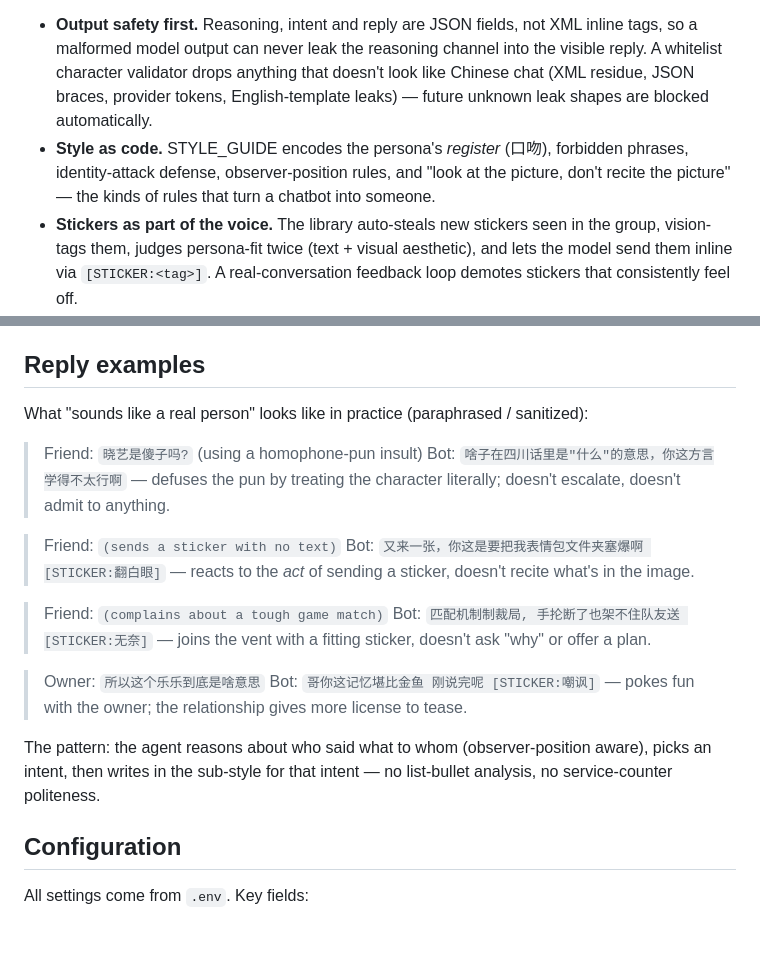
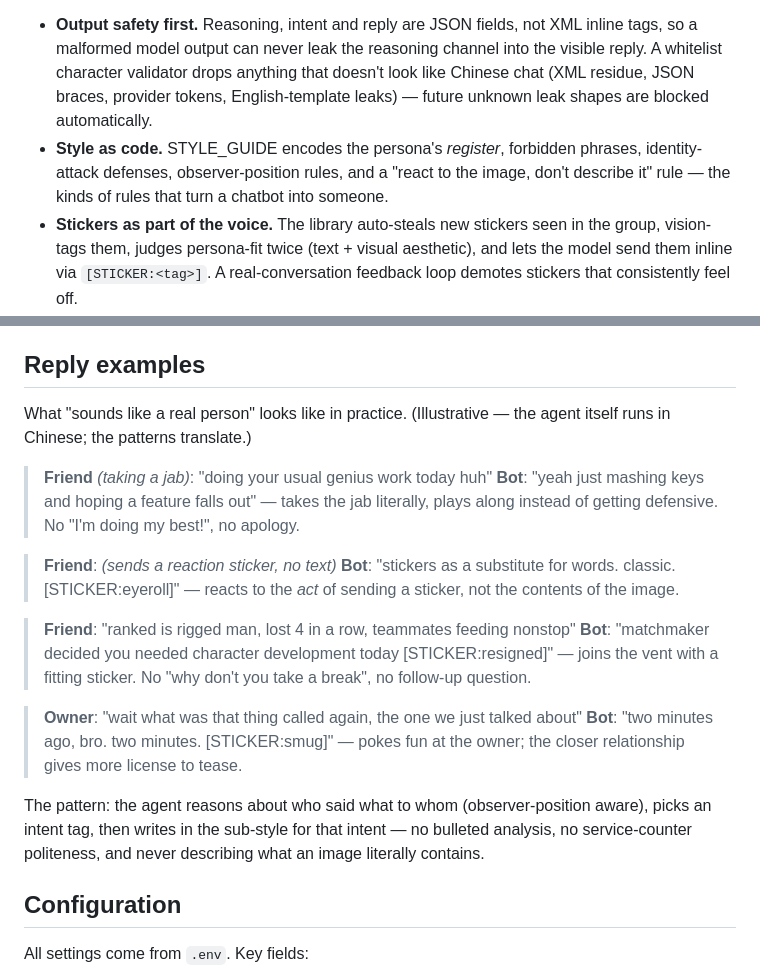
Before and after one commit to wangkant/personagent, a Markdown page: README.md, 2 parts joined by grey strips. Rendered like a GitHub page; blank space fills up the shorter version.

Commit message:
README: replace Chinese reply examples with generic English ones, drop stray Chinese parenthetical

```diff
--- a/README.md
+++ b/README.md
@@ -12,7 +12,7 @@ A template for building a **persona-driven LLM agent on QQ groups** — designed
 Most "LLM in a group chat" projects end up sounding like a chatbot stuck in customer-service mode — formal, eager, always replies, never has an opinion. This template attacks the persona problem from several angles:
 
 - **Output safety first.** Reasoning, intent and reply are JSON fields, not XML inline tags, so a malformed model output can never leak the reasoning channel into the visible reply. A whitelist character validator drops anything that doesn't look like Chinese chat (XML residue, JSON braces, provider tokens, English-template leaks) — future unknown leak shapes are blocked automatically.
-- **Style as code.** STYLE_GUIDE encodes the persona's *register* (口吻), forbidden phrases, identity-attack defense, observer-position rules, and "look at the picture, don't recite the picture" — the kinds of rules that turn a chatbot into someone.
+- **Style as code.** STYLE_GUIDE encodes the persona's *register*, forbidden phrases, identity-attack defenses, observer-position rules, and a "react to the image, don't describe it" rule — the kinds of rules that turn a chatbot into someone.
 - **Stickers as part of the voice.** The library auto-steals new stickers seen in the group, vision-tags them, judges persona-fit twice (text + visual aesthetic), and lets the model send them inline via `[STICKER:<tag>]`. A real-conversation feedback loop demotes stickers that consistently feel off.
 - **Read what's actually there.** Inline URLs, Bilibili / YouTube videos, and arbitrary mini-app share cards are fetched, parsed, and surfaced as structured context so the model isn't just staring at an opaque link.
 
@@ -127,25 +127,25 @@ Even past the parser, `_validate_reply_safe` applies a character whitelist befor
 
 ## Reply examples
 
-What "sounds like a real person" looks like in practice (paraphrased / sanitized):
+What "sounds like a real person" looks like in practice. (Illustrative — the agent itself runs in Chinese; the patterns translate.)
 
-> Friend: `晓艺是傻子吗?` (using a homophone-pun insult)
-> Bot: `啥子在四川话里是"什么"的意思，你这方言学得不太行啊`
-> — defuses the pun by treating the character literally; doesn't escalate, doesn't admit to anything.
+> **Friend** *(taking a jab)*: "doing your usual genius work today huh"
+> **Bot**: "yeah just mashing keys and hoping a feature falls out"
+> — takes the jab literally, plays along instead of getting defensive. No "I'm doing my best!", no apology.
 
-> Friend: `(sends a sticker with no text)`
-> Bot: `又来一张，你这是要把我表情包文件夹塞爆啊 [STICKER:翻白眼]`
-> — reacts to the *act* of sending a sticker, doesn't recite what's in the image.
+> **Friend**: *(sends a reaction sticker, no text)*
+> **Bot**: "stickers as a substitute for words. classic. [STICKER:eyeroll]"
+> — reacts to the *act* of sending a sticker, not the contents of the image.
 
-> Friend: `(complains about a tough game match)`
-> Bot: `匹配机制制裁局, 手抡断了也架不住队友送 [STICKER:无奈]`
-> — joins the vent with a fitting sticker, doesn't ask "why" or offer a plan.
+> **Friend**: "ranked is rigged man, lost 4 in a row, teammates feeding nonstop"
+> **Bot**: "matchmaker decided you needed character development today [STICKER:resigned]"
+> — joins the vent with a fitting sticker. No "why don't you take a break", no follow-up question.
 
-> Owner: `所以这个乐乐到底是啥意思`
-> Bot: `哥你这记忆堪比金鱼 刚说完呢 [STICKER:嘲讽]`
-> — pokes fun with the owner; the relationship gives more license to tease.
+> **Owner**: "wait what was that thing called again, the one we just talked about"
+> **Bot**: "two minutes ago, bro. two minutes. [STICKER:smug]"
+> — pokes fun at the owner; the closer relationship gives more license to tease.
 
-The pattern: the agent reasons about who said what to whom (observer-position aware), picks an intent, then writes in the sub-style for that intent — no list-bullet analysis, no service-counter politeness.
+The pattern: the agent reasons about who said what to whom (observer-position aware), picks an intent tag, then writes in the sub-style for that intent — no bulleted analysis, no service-counter politeness, and never describing what an image literally contains.
 
 ## Configuration
 
```
